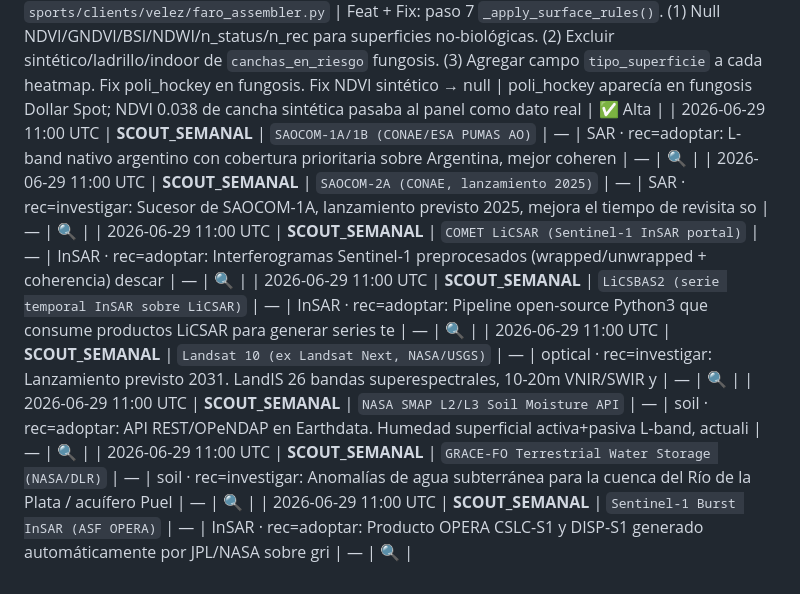
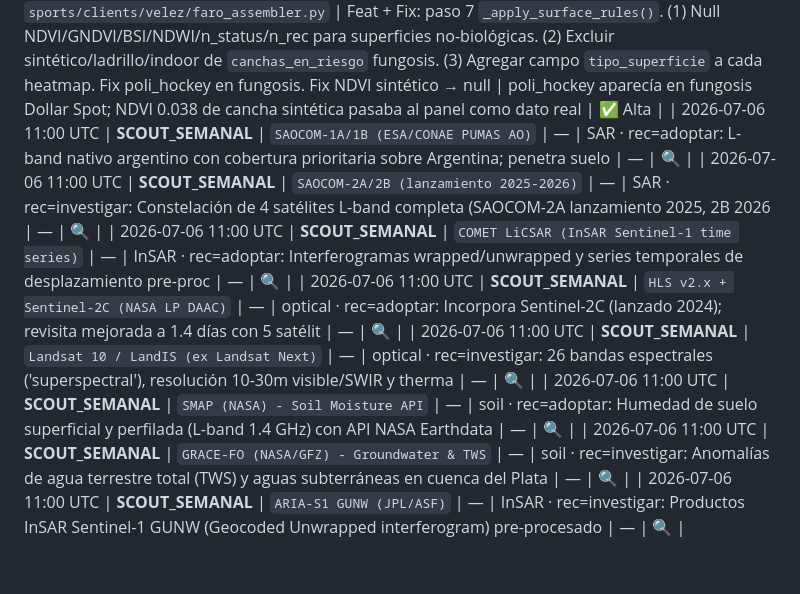
Before and after one commit to protocolfaro/faroprotocol, a Markdown page: SOURCE_LOG.md, the part around the change. Drawn GitHub-style.

Commit message:
[Faro Protocol] SOURCE_LOG actualizado — source_scout_semanal

```diff
--- a/SOURCE_LOG.md
+++ b/SOURCE_LOG.md
@@ -88,11 +88,11 @@ Registro de auditoría automático. Actualizado en cada ejecución del pipeline
 | 2026-06-10 | `ARQUITECTURA.md` | Feat: Regla 4 — ningún gen script puede contener constantes hardcodeadas de datos de campo | Regla implícita sin documentar | ✅ Alta |
 | 2026-06-10 | `sports/clients/velez/velez_supabase.py` | Feat: `_TIPO_CESPED` expandido con tipos de superficie confirmados. 17 canchas clasificadas: hibrido (amalfitani, 1fa), natural (2fa–10fa, 1fp, 2fp), sintetico (poli_f11, poli_f8a, poli_f8b, poli_hockey), polvo_ladrillo (poli_tenis1, poli_tenis2), indoor (poli_basquet). Constantes `_TIPOS_NO_BIO` + `_TIPOS_INDOOR` exportadas | Clasificación anterior solo tenía 2 entradas; el resto de canchas asumía natural incorrectamente | ✅ Alta |
 | 2026-06-10 | `sports/clients/velez/faro_assembler.py` | Feat + Fix: paso 7 `_apply_surface_rules()`. (1) Null NDVI/GNDVI/BSI/NDWI/n_status/n_rec para superficies no-biológicas. (2) Excluir sintético/ladrillo/indoor de `canchas_en_riesgo` fungosis. (3) Agregar campo `tipo_superficie` a cada heatmap. Fix poli_hockey en fungosis. Fix NDVI sintético → null | poli_hockey aparecía en fungosis Dollar Spot; NDVI 0.038 de cancha sintética pasaba al panel como dato real | ✅ Alta |
-| 2026-06-29 11:00 UTC | **SCOUT_SEMANAL** | `SAOCOM-1A/1B (CONAE/ESA PUMAS AO)` | — | SAR · rec=adoptar: L-band nativo argentino con cobertura prioritaria sobre Argentina, mejor coheren | — | 🔍 |
-| 2026-06-29 11:00 UTC | **SCOUT_SEMANAL** | `SAOCOM-2A (CONAE, lanzamiento 2025)` | — | SAR · rec=investigar: Sucesor de SAOCOM-1A, lanzamiento previsto 2025, mejora el tiempo de revisita so | — | 🔍 |
-| 2026-06-29 11:00 UTC | **SCOUT_SEMANAL** | `COMET LiCSAR (Sentinel-1 InSAR portal)` | — | InSAR · rec=adoptar: Interferogramas Sentinel-1 preprocesados (wrapped/unwrapped + coherencia) descar | — | 🔍 |
-| 2026-06-29 11:00 UTC | **SCOUT_SEMANAL** | `LiCSBAS2 (serie temporal InSAR sobre LiCSAR)` | — | InSAR · rec=adoptar: Pipeline open-source Python3 que consume productos LiCSAR para generar series te | — | 🔍 |
-| 2026-06-29 11:00 UTC | **SCOUT_SEMANAL** | `Landsat 10 (ex Landsat Next, NASA/USGS)` | — | optical · rec=investigar: Lanzamiento previsto 2031. LandIS 26 bandas superespectrales, 10-20m VNIR/SWIR y | — | 🔍 |
-| 2026-06-29 11:00 UTC | **SCOUT_SEMANAL** | `NASA SMAP L2/L3 Soil Moisture API` | — | soil · rec=adoptar: API REST/OPeNDAP en Earthdata. Humedad superficial activa+pasiva L-band, actuali | — | 🔍 |
-| 2026-06-29 11:00 UTC | **SCOUT_SEMANAL** | `GRACE-FO Terrestrial Water Storage (NASA/DLR)` | — | soil · rec=investigar: Anomalías de agua subterránea para la cuenca del Río de la Plata / acuífero Puel | — | 🔍 |
-| 2026-06-29 11:00 UTC | **SCOUT_SEMANAL** | `Sentinel-1 Burst InSAR (ASF OPERA)` | — | InSAR · rec=adoptar: Producto OPERA CSLC-S1 y DISP-S1 generado automáticamente por JPL/NASA sobre gri | — | 🔍 |
+| 2026-07-06 11:00 UTC | **SCOUT_SEMANAL** | `SAOCOM-1A/1B (ESA/CONAE PUMAS AO)` | — | SAR · rec=adoptar: L-band nativo argentino con cobertura prioritaria sobre Argentina; penetra suelo | — | 🔍 |
+| 2026-07-06 11:00 UTC | **SCOUT_SEMANAL** | `SAOCOM-2A/2B (lanzamiento 2025-2026)` | — | SAR · rec=investigar: Constelación de 4 satélites L-band completa (SAOCOM-2A lanzamiento 2025, 2B 2026 | — | 🔍 |
+| 2026-07-06 11:00 UTC | **SCOUT_SEMANAL** | `COMET LiCSAR (InSAR Sentinel-1 time series)` | — | InSAR · rec=adoptar: Interferogramas wrapped/unwrapped y series temporales de desplazamiento pre-proc | — | 🔍 |
+| 2026-07-06 11:00 UTC | **SCOUT_SEMANAL** | `HLS v2.x + Sentinel-2C (NASA LP DAAC)` | — | optical · rec=adoptar: Incorpora Sentinel-2C (lanzado 2024); revisita mejorada a 1.4 días con 5 satélit | — | 🔍 |
+| 2026-07-06 11:00 UTC | **SCOUT_SEMANAL** | `Landsat 10 / LandIS (ex Landsat Next)` | — | optical · rec=investigar: 26 bandas espectrales ('superspectral'), resolución 10-30m visible/SWIR y therma | — | 🔍 |
+| 2026-07-06 11:00 UTC | **SCOUT_SEMANAL** | `SMAP (NASA) - Soil Moisture API` | — | soil · rec=adoptar: Humedad de suelo superficial y perfilada (L-band 1.4 GHz) con API NASA Earthdata | — | 🔍 |
+| 2026-07-06 11:00 UTC | **SCOUT_SEMANAL** | `GRACE-FO (NASA/GFZ) - Groundwater & TWS` | — | soil · rec=investigar: Anomalías de agua terrestre total (TWS) y aguas subterráneas en cuenca del Plata | — | 🔍 |
+| 2026-07-06 11:00 UTC | **SCOUT_SEMANAL** | `ARIA-S1 GUNW (JPL/ASF)` | — | InSAR · rec=investigar: Productos InSAR Sentinel-1 GUNW (Geocoded Unwrapped interferogram) pre-procesado | — | 🔍 |
```
